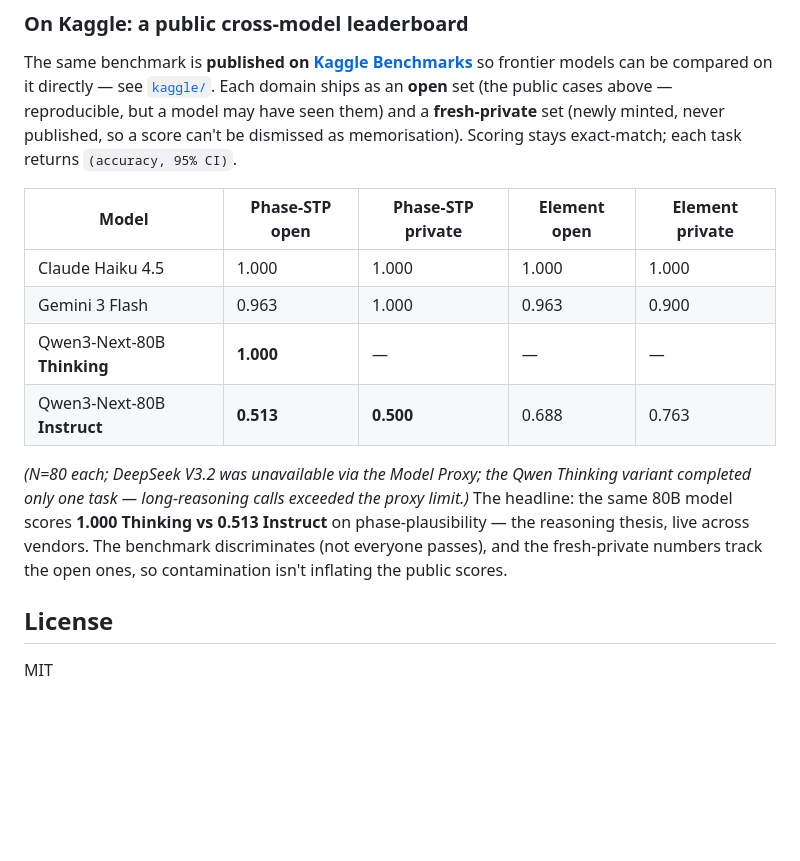
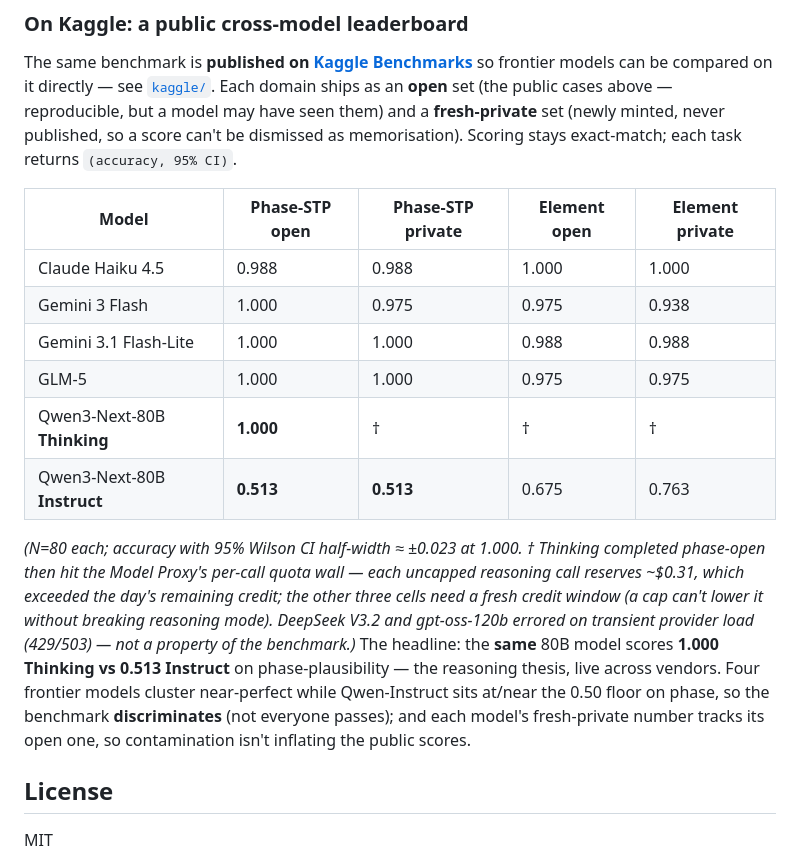
Before and after one commit to AmandineFlachs/dataset-auditor, a Markdown page: README.md, the part around the change. GitHub-like rendering; blank space fills up the shorter version.

```diff
--- a/README.md
+++ b/README.md
@@ -394,16 +394,23 @@ memorisation). Scoring stays exact-match; each task returns `(accuracy, 95% CI)`
 
 | Model | Phase-STP open | Phase-STP private | Element open | Element private |
 |---|---|---|---|---|
-| Claude Haiku 4.5 | 1.000 | 1.000 | 1.000 | 1.000 |
-| Gemini 3 Flash | 0.963 | 1.000 | 0.963 | 0.900 |
-| Qwen3-Next-80B **Thinking** | **1.000** | — | — | — |
-| Qwen3-Next-80B **Instruct** | **0.513** | **0.500** | 0.688 | 0.763 |
+| Claude Haiku 4.5 | 0.988 | 0.988 | 1.000 | 1.000 |
+| Gemini 3 Flash | 1.000 | 0.975 | 0.975 | 0.938 |
+| Gemini 3.1 Flash-Lite | 1.000 | 1.000 | 0.988 | 0.988 |
+| GLM-5 | 1.000 | 1.000 | 0.975 | 0.975 |
+| Qwen3-Next-80B **Thinking** | **1.000** | † | † | † |
+| Qwen3-Next-80B **Instruct** | **0.513** | **0.513** | 0.675 | 0.763 |
 
-*(N=80 each; DeepSeek V3.2 was unavailable via the Model Proxy; the Qwen Thinking variant completed
-only one task — long-reasoning calls exceeded the proxy limit.)* The headline: the same 80B model
-scores **1.000 Thinking vs 0.513 Instruct** on phase-plausibility — the reasoning thesis, live
-across vendors. The benchmark discriminates (not everyone passes), and the fresh-private numbers
-track the open ones, so contamination isn't inflating the public scores.
+*(N=80 each; accuracy with 95% Wilson CI half-width ≈ ±0.023 at 1.000. † Thinking completed
+phase-open then hit the Model Proxy's per-call quota wall — each uncapped reasoning call reserves
+~$0.31, which exceeded the day's remaining credit; the other three cells need a fresh credit window
+(a cap can't lower it without breaking reasoning mode). DeepSeek V3.2 and gpt-oss-120b errored on
+transient provider load (429/503) — not a property of the benchmark.)* The
+headline: the **same** 80B model scores **1.000 Thinking vs 0.513 Instruct** on phase-plausibility —
+the reasoning thesis, live across vendors. Four frontier models cluster near-perfect while
+Qwen-Instruct sits at/near the 0.50 floor on phase, so the benchmark **discriminates** (not everyone
+passes); and each model's fresh-private number tracks its open one, so contamination isn't inflating
+the public scores.
 
 ## License
 
```
Also changed, not shown: docs/next-steps.md (+26 -21 lines), kaggle/README.md (+18 -9 lines).
